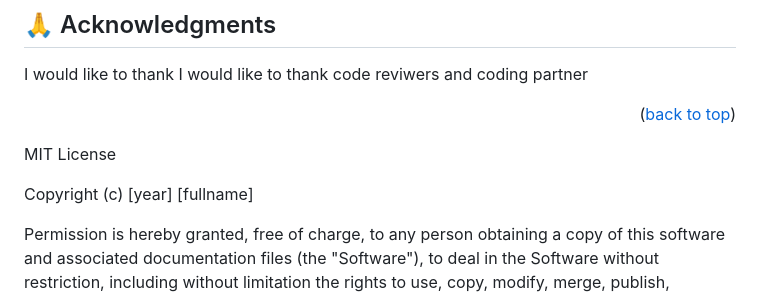
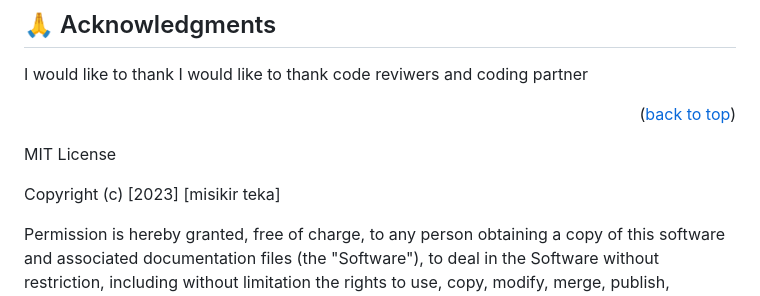
Before and after one commit to misikira/Hello-Microverse, a Markdown page: README.md, the part around the change. Rendered like a GitHub page.

```diff
--- a/README.md
+++ b/README.md
@@ -287,7 +287,7 @@ I would like to thank code reviwers and coding partner
 <!-- FAQ (optional) -->
 MIT License
 
-Copyright (c) [year] [fullname]
+Copyright (c) [2023] [misikir teka]
 
 Permission is hereby granted, free of charge, to any person obtaining a copy
 of this software and associated documentation files (the "Software"), to deal
```
